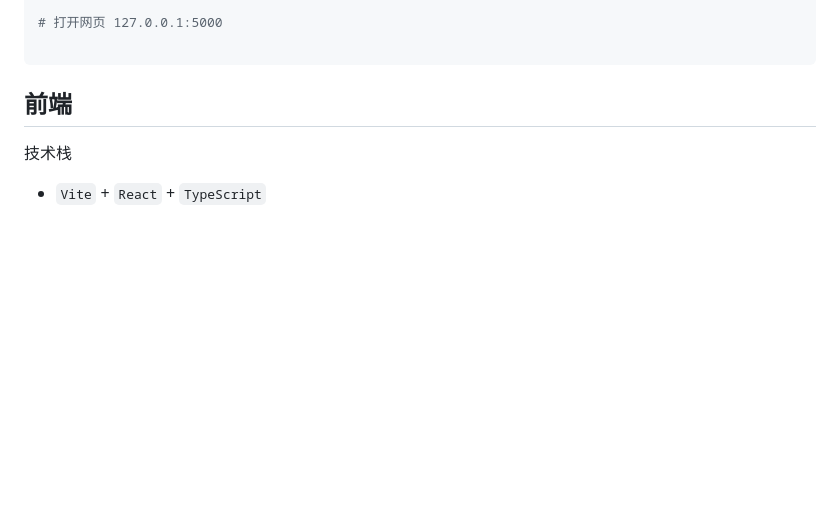
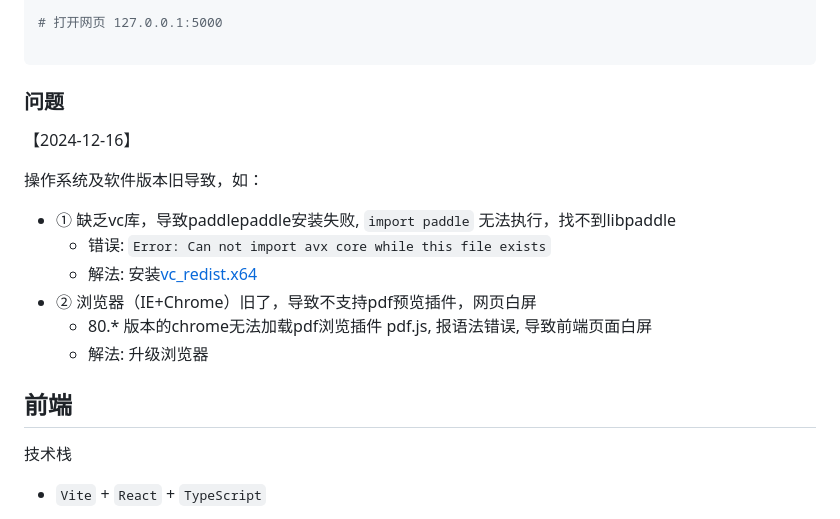
Before and after one commit to wqw547243068/ocr_project_two, a Markdown page: README.md, the part around the change. Drawn GitHub-style; blank space fills up the shorter version.

Commit message:
离线安装问题

````diff
--- a/README.md
+++ b/README.md
@@ -112,6 +112,17 @@ npm run dev # 确认页面功能正常
 
 ```
 
+### 问题
+
+【2024-12-16】
+
+操作系统及软件版本旧导致，如：
+- ① 缺乏vc库，导致paddlepaddle安装失败, `import paddle` 无法执行，找不到libpaddle
+  - 错误: `Error: Can not import avx core while this file exists`
+  - 解法: 安装[vc_redist.x64](https://blog.csdn.net/fuck_hang/article/details/114578986)
+- ② 浏览器（IE+Chrome）旧了，导致不支持pdf预览插件，网页白屏
+  - 80.* 版本的chrome无法加载pdf浏览插件 pdf.js, 报语法错误, 导致前端页面白屏
+  - 解法: 升级浏览器
 
 ## 前端
 
````
